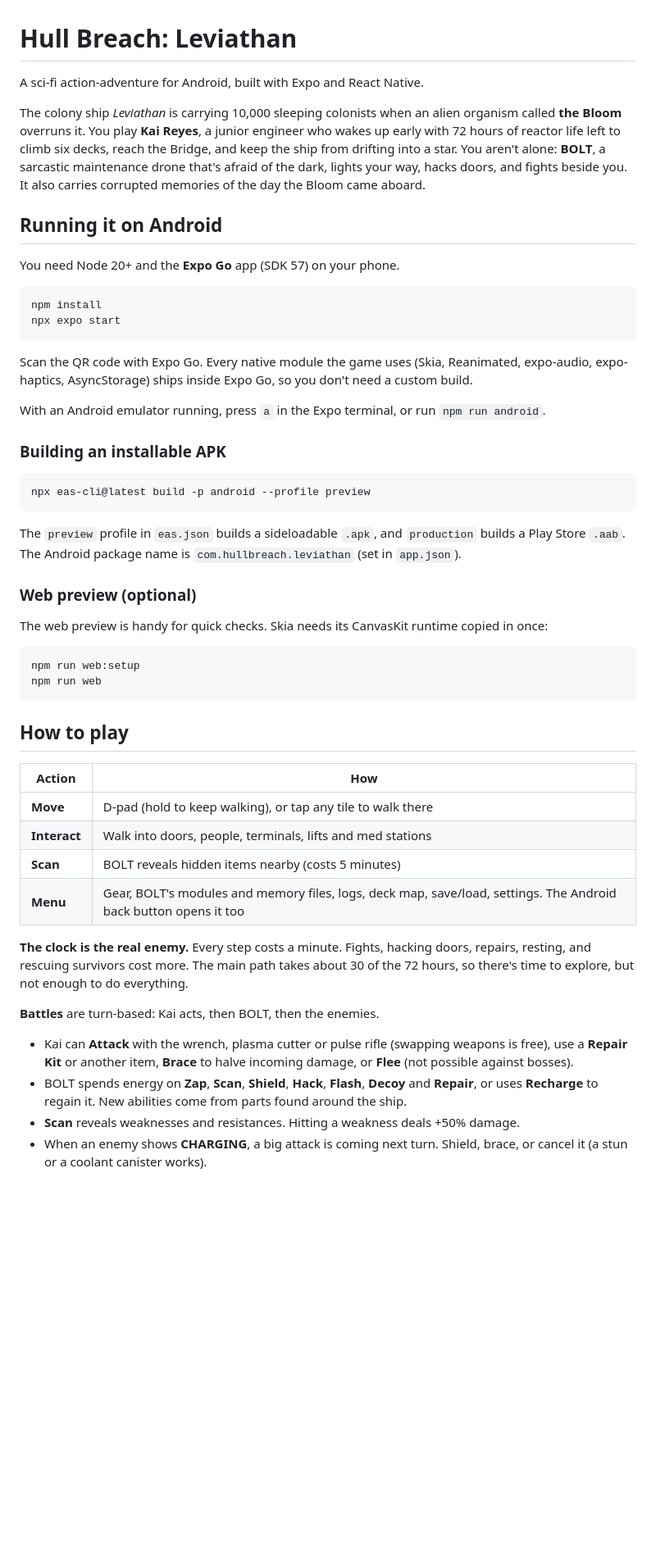
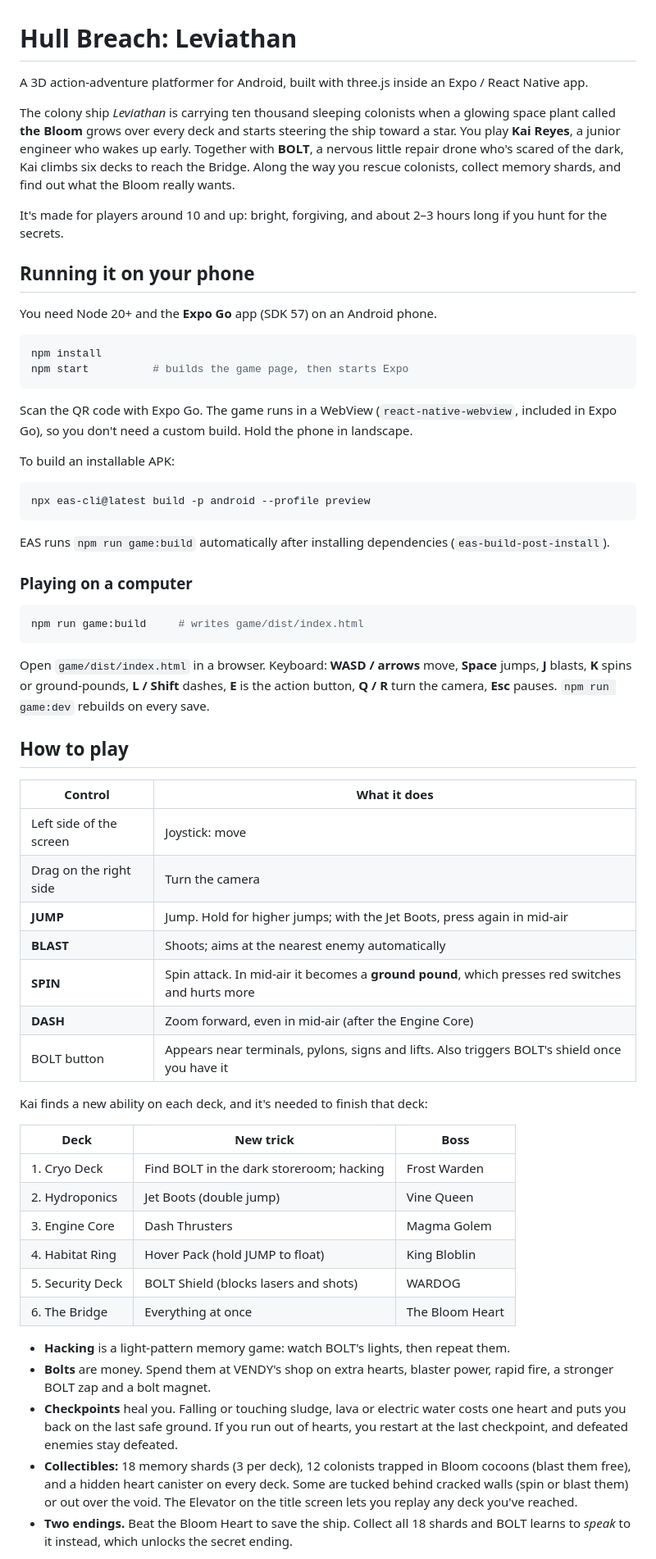
Before and after one commit to kitsorfan/AstroTroubles, a Markdown page: README.md, the part around one of its changes. Shown at 82% size. Rendered like a GitHub page; blank space fills up the shorter version.

````diff
--- a/README.md
+++ b/README.md
@@ -1,54 +1,64 @@
 # Hull Breach: Leviathan
 
-A sci-fi action-adventure for Android, built with Expo and React Native.
+A 3D action-adventure platformer for Android, built with three.js inside an Expo / React Native app.
 
-The colony ship *Leviathan* is carrying 10,000 sleeping colonists when an alien organism called **the Bloom** overruns it. You play **Kai Reyes**, a junior engineer who wakes up early with 72 hours of reactor life left to climb six decks, reach the Bridge, and keep the ship from drifting into a star. You aren't alone: **BOLT**, a sarcastic maintenance drone that's afraid of the dark, lights your way, hacks doors, and fights beside you. It also carries corrupted memories of the day the Bloom came aboard.
+The colony ship *Leviathan* is carrying ten thousand sleeping colonists when a glowing space plant called **the Bloom** grows over every deck and starts steering the ship toward a star. You play **Kai Reyes**, a junior engineer who wakes up early. Together with **BOLT**, a nervous little repair drone who's scared of the dark, Kai climbs six decks to reach the Bridge. Along the way you rescue colonists, collect memory shards, and find out what the Bloom really wants.
 
-## Running it on Android
+It's made for players around 10 and up: bright, forgiving, and about 2–3 hours long if you hunt for the secrets.
 
-You need Node 20+ and the **Expo Go** app (SDK 57) on your phone.
+## Running it on your phone
+
+You need Node 20+ and the **Expo Go** app (SDK 57) on an Android phone.
 
 ```bash
 npm install
-npx expo start
+npm start          # builds the game page, then starts Expo
 ```
 
-Scan the QR code with Expo Go. Every native module the game uses (Skia, Reanimated, expo-audio, expo-haptics, AsyncStorage) ships inside Expo Go, so you don't need a custom build.
+Scan the QR code with Expo Go. The game runs in a WebView (`react-native-webview`, included in Expo Go), so you don't need a custom build. Hold the phone in landscape.
 
-With an Android emulator running, press `a` in the Expo terminal, or run `npm run android`.
-
-### Building an installable APK
+To build an installable APK:
 
 ```bash
 npx eas-cli@latest build -p android --profile preview
 ```
 
-The `preview` profile in `eas.json` builds a sideloadable `.apk`, and `production` builds a Play Store `.aab`. The Android package name is `com.hullbreach.leviathan` (set in `app.json`).
+EAS runs `npm run game:build` automatically after installing dependencies (`eas-build-post-install`).
 
-### Web preview (optional)
-
-The web preview is handy for quick checks. Skia needs its CanvasKit runtime copied in once:
+### Playing on a computer
 
 ```bash
-npm run web:setup
-npm run web
+npm run game:build     # writes game/dist/index.html
 ```
+
+Open `game/dist/index.html` in a browser. Keyboard: **WASD / arrows** move, **Space** jumps, **J** blasts, **K** spins or ground-pounds, **L / Shift** dashes, **E** is the action button, **Q / R** turn the camera, **Esc** pauses. `npm run game:dev` rebuilds on every save.
 
 ## How to play
 
-| Action | How |
+| Control | What it does |
 | --- | --- |
-| **Move** | D-pad (hold to keep walking), or tap any tile to walk there |
-| **Interact** | Walk into doors, people, terminals, lifts and med stations |
-| **Scan** | BOLT reveals hidden items nearby (costs 5 minutes) |
-| **Menu** | Gear, BOLT's modules and memory files, logs, deck map, save/load, settings. The Android back button opens it too |
+| Left side of the screen | Joystick: move |
+| Drag on the right side | Turn the camera |
+| **JUMP** | Jump. Hold for higher jumps; with the Jet Boots, press again in mid-air |
+| **BLAST** | Shoots; aims at the nearest enemy automatically |
+| **SPIN** | Spin attack. In mid-air it becomes a **ground pound**, which presses red switches and hurts more |
+| **DASH** | Zoom forward, even in mid-air (after the Engine Core) |
+| BOLT button | Appears near terminals, pylons, signs and lifts. Also triggers BOLT's shield once you have it |
 
-**The clock is the real enemy.** Every step costs a minute. Fights, hacking doors, repairs, resting, and rescuing survivors cost more. The main path takes about 30 of the 72 hours, so there's time to explore, but not enough to do everything.
+Kai finds a new ability on each deck, and it's needed to finish that deck:
 
-**Battles** are turn-based: Kai acts, then BOLT, then the enemies.
+| Deck | New trick | Boss |
+| --- | --- | --- |
+| 1. Cryo Deck | Find BOLT in the dark storeroom; hacking | Frost Warden |
+| 2. Hydroponics | Jet Boots (double jump) | Vine Queen |
+| 3. Engine Core | Dash Thrusters | Magma Golem |
+| 4. Habitat Ring | Hover Pack (hold JUMP to float) | King Bloblin |
+| 5. Security Deck | BOLT Shield (blocks lasers and shots) | WARDOG |
+| 6. The Bridge | Everything at once | The Bloom Heart |
 
-- Kai can **Attack** with the wrench, plasma cutter or pulse rifle (swapping weapons is free), use a **Repair Kit** or another item, **Brace** to halve incoming damage, or **Flee** (not possible against bosses).
-- BOLT spends energy on **Zap**, **Scan**, **Shield**, **Hack**, **Flash**, **Decoy** and **Repair**, or uses **Recharge** to regain it. New abilities come from parts found around the ship.
-- **Scan** reveals weaknesses and resistances. Hitting a weakness deals +50% damage.
-- When an enemy shows **CHARGING**, a big attack is coming next turn. Shield, brace, or cancel it (a stun or a coolant canister works).
+- **Hacking** is a light-pattern memory game: watch BOLT's lights, then repeat them.
+- **Bolts** are money. Spend them at VENDY's shop on extra hearts, blaster power, rapid fire, a stronger BOLT zap and a bolt magnet.
+- **Checkpoints** heal you. Falling or touching sludge, lava or electric water costs one heart and puts you back on the last safe ground. If you run out of hearts, you restart at the last checkpoint, and defeated enemies stay defeated.
+- **Collectibles:** 18 memory shards (3 per deck), 12 colonists trapped in Bloom cocoons (blast them free), and a hidden heart canister on every deck. Some are tucked behind cracked walls (spin or blast them) or out over the void. The Elevator on the title screen lets you replay any deck you've reached.
+- **Two endings.** Beat the Bloom Heart to save the ship. Collect all 18 shards and BOLT learns to *speak* to it instead, which unlocks the secret ending.
 
````
Also changed, not shown: other parts of README.md (+19 -59 lines).
